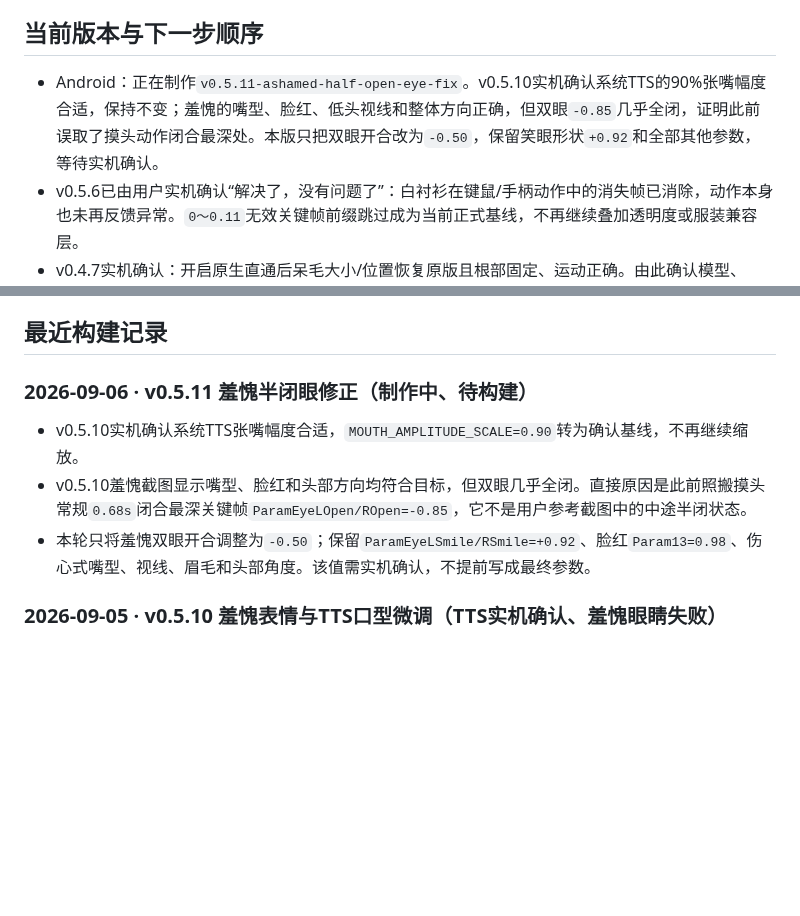
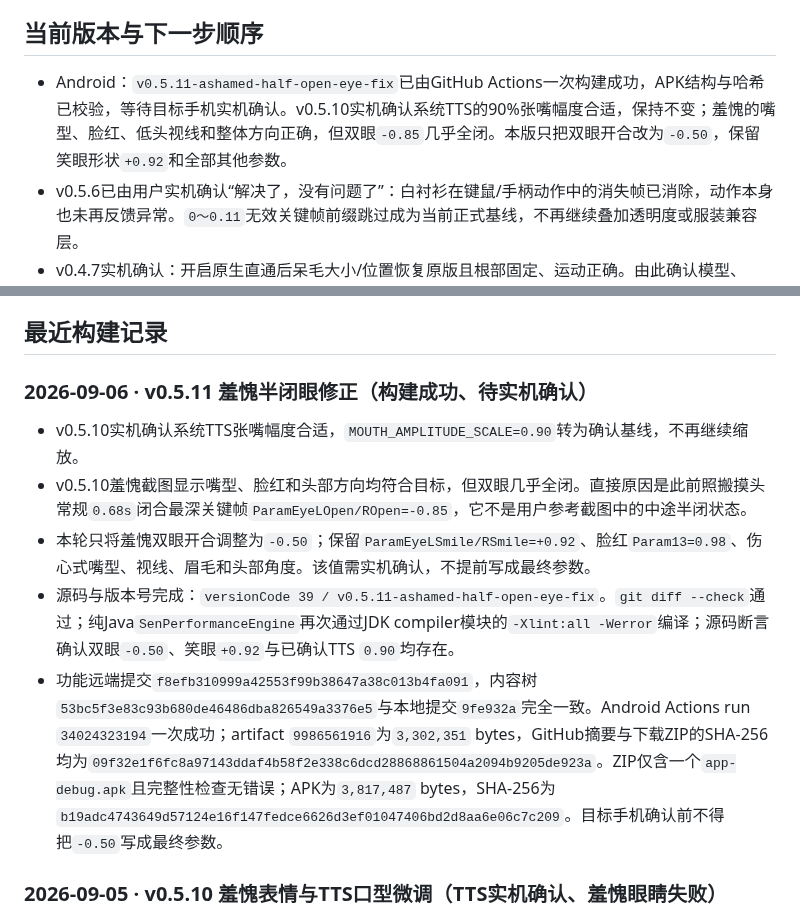
Before and after one commit to catkiss62/Sen-Live2D-Companion-Android, a Markdown page: docs/SEN_TASK_LEDGER.md, 2 parts joined by grey strips. GitHub-like rendering; blank space fills up the shorter version.

Commit message:
Record v0.5.11 APK build

```diff
--- a/docs/SEN_TASK_LEDGER.md
+++ b/docs/SEN_TASK_LEDGER.md
@@ -26,7 +26,7 @@ Sen 的长期静态错层已由C高精度蒙版解决，三套服装、原生物
 
 ## 当前版本与下一步顺序
 
-- Android：正在制作`v0.5.11-ashamed-half-open-eye-fix`。v0.5.10实机确认系统TTS的90%张嘴幅度合适，保持不变；羞愧的嘴型、脸红、低头视线和整体方向正确，但双眼`-0.85`几乎全闭，证明此前误取了摸头动作闭合最深处。本版只把双眼开合改为`-0.50`，保留笑眼形状`+0.92`和全部其他参数，等待实机确认。
+- Android：`v0.5.11-ashamed-half-open-eye-fix`已由GitHub Actions一次构建成功，APK结构与哈希已校验，等待目标手机实机确认。v0.5.10实机确认系统TTS的90%张嘴幅度合适，保持不变；羞愧的嘴型、脸红、低头视线和整体方向正确，但双眼`-0.85`几乎全闭。本版只把双眼开合改为`-0.50`，保留笑眼形状`+0.92`和全部其他参数。
 - v0.5.6已由用户实机确认“解决了，没有问题了”：白衬衫在键鼠/手柄动作中的消失帧已消除，动作本身也未再反馈异常。`0～0.11`无效关键帧前缀跳过成为当前正式基线，不再继续叠加透明度或服装兼容层。
 - v0.4.7实机确认：开启原生直通后呆毛大小/位置恢复原版且根部固定、运动正确。由此确认模型、Cubism Core与原生物理链没有问题；v0.4.6的12点估算、根部位移/旋转/柔性三滑杆路线正式废弃，不再要求用户继续试数值。
 - v0.4.8实机结果：导出确认根点`ArtMesh151/顶点8`、方向点`ArtMesh151/三角形21/5/22`及完整权重，固定根部调整已经生效且效果基本正确；用户只反馈视觉略向右偏。之后一次可选重采没有完成，但没有覆盖已成功锚点。
@@ -41,11 +41,13 @@ Sen 的长期静态错层已由C高精度蒙版解决，三套服装、原生物
 
 ## 最近构建记录
 
-### 2026-09-06 · v0.5.11 羞愧半闭眼修正（制作中、待构建）
+### 2026-09-06 · v0.5.11 羞愧半闭眼修正（构建成功、待实机确认）
 
 - v0.5.10实机确认系统TTS张嘴幅度合适，`MOUTH_AMPLITUDE_SCALE=0.90`转为确认基线，不再继续缩放。
 - v0.5.10羞愧截图显示嘴型、脸红和头部方向均符合目标，但双眼几乎全闭。直接原因是此前照搬摸头常规`0.68s`闭合最深关键帧`ParamEyeLOpen/ROpen=-0.85`，它不是用户参考截图中的中途半闭状态。
 - 本轮只将羞愧双眼开合调整为`-0.50`；保留`ParamEyeLSmile/RSmile=+0.92`、脸红`Param13=0.98`、伤心式嘴型、视线、眉毛和头部角度。该值需实机确认，不提前写成最终参数。
+- 源码与版本号完成：`versionCode 39 / v0.5.11-ashamed-half-open-eye-fix`。`git diff --check`通过；纯Java`SenPerformanceEngine`再次通过JDK compiler模块的`-Xlint:all -Werror`编译；源码断言确认双眼`-0.50`、笑眼`+0.92`与已确认TTS `0.90`均存在。
+- 功能远端提交`f8efb310999a42553f99b38647a38c013b4fa091`，内容树`53bc5f3e83c93b680de46486dba826549a3376e5`与本地提交`9fe932a`完全一致。Android Actions run `34024323194`一次成功；artifact `9986561916`为`3,302,351` bytes，GitHub摘要与下载ZIP的SHA-256均为`09f32e1f6fc8a97143ddaf4b58f2e338c6dcd28868861504a2094b9205de923a`。ZIP仅含一个`app-debug.apk`且完整性检查无错误；APK为`3,817,487` bytes，SHA-256为`b19adc4743649d57124e16f147fedce6626d3ef01047406bd2d8aa6e06c7c209`。目标手机确认前不得把`-0.50`写成最终参数。
 
 ### 2026-09-05 · v0.5.10 羞愧表情与TTS口型微调（TTS实机确认、羞愧眼睛失败）
 
```
